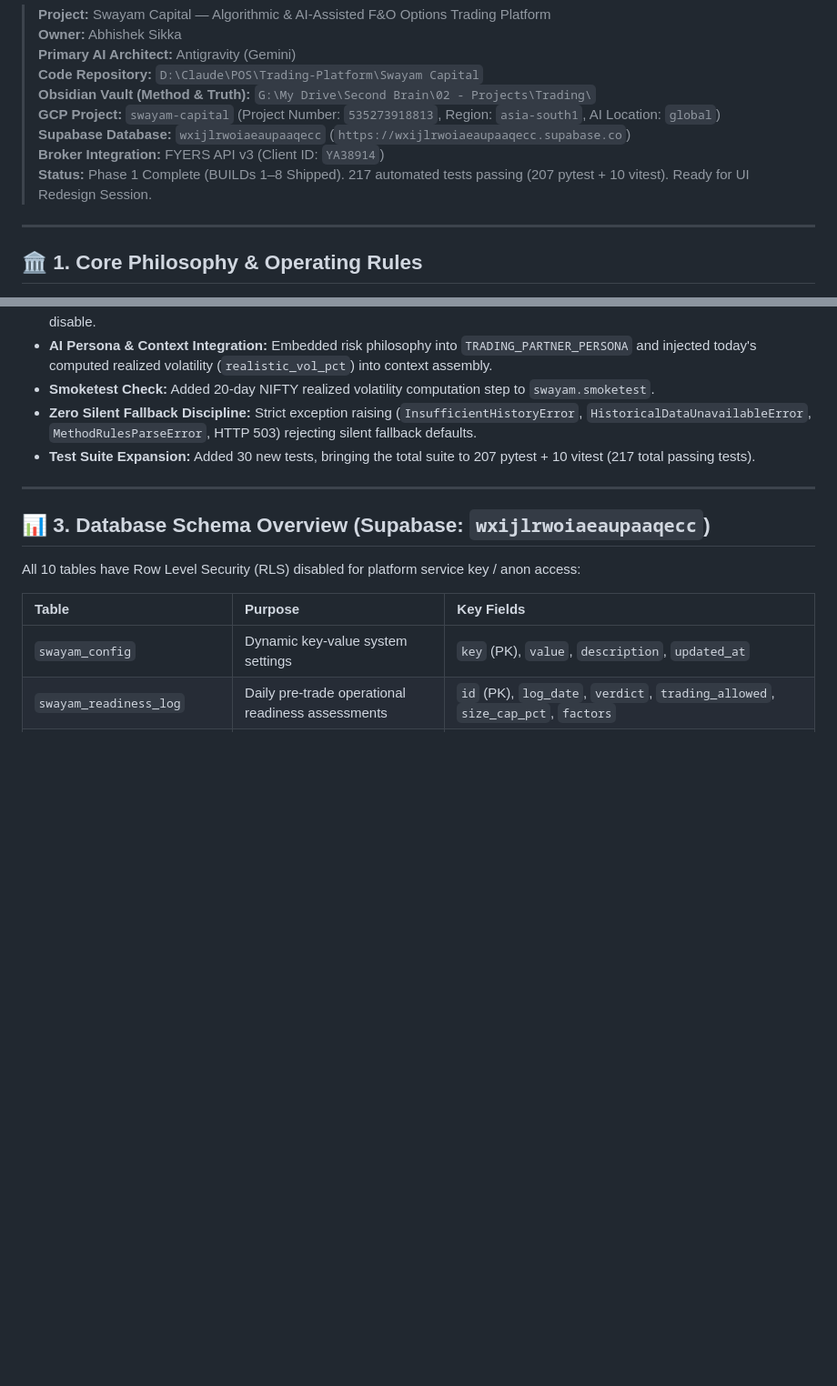
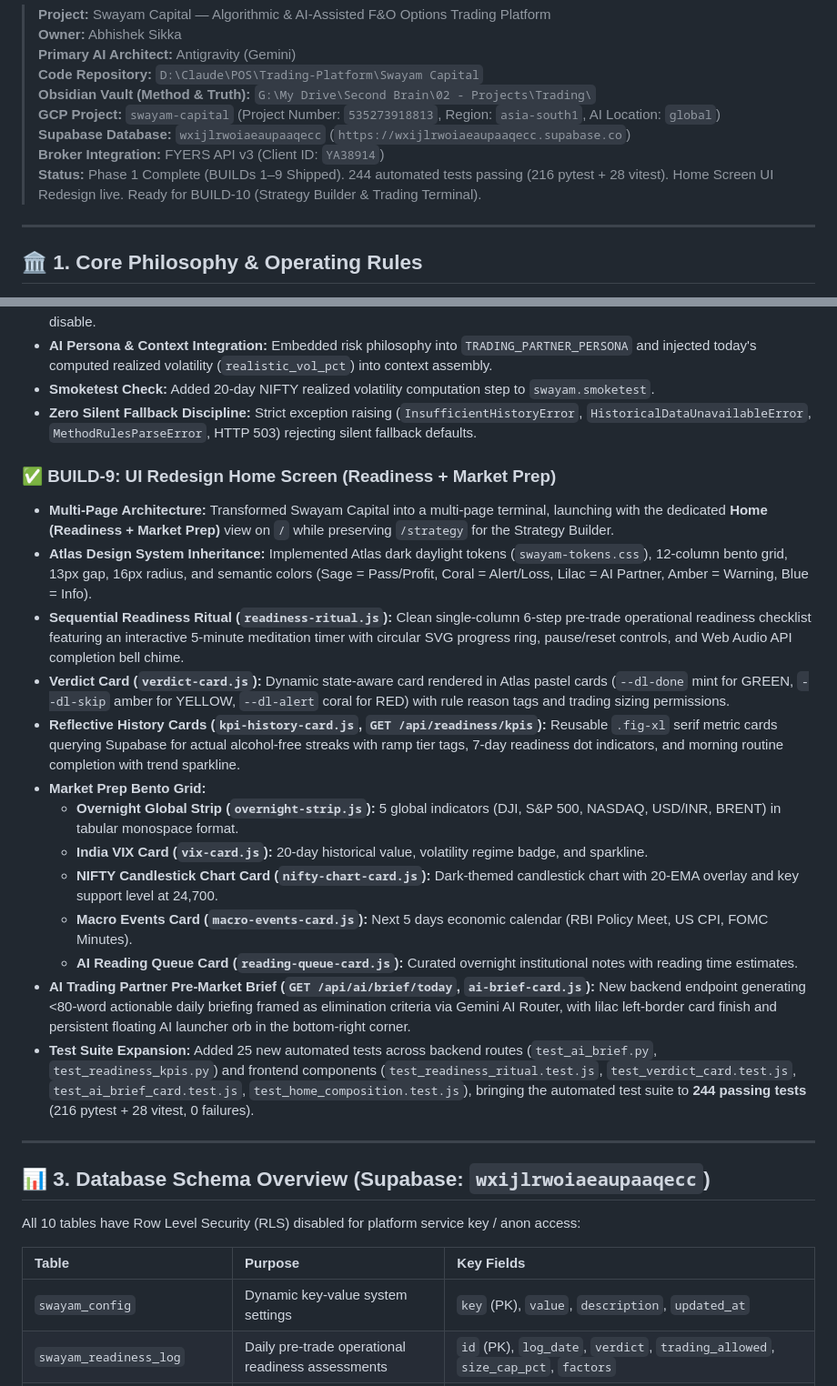
Before and after one commit to Abhishek-POSdesign/Swayam-Capital, a Markdown page: GEMINI.md, 2 parts joined by grey strips. Shown at 91% size. Drawn GitHub-style; blank space fills up the shorter version.

```diff
--- a/GEMINI.md
+++ b/GEMINI.md
@@ -8,7 +8,7 @@
 > **GCP Project:** `swayam-capital` (Project Number: `535273918813`, Region: `asia-south1`, AI Location: `global`)
 > **Supabase Database:** `wxijlrwoiaeaupaaqecc` (`https://wxijlrwoiaeaupaaqecc.supabase.co`)
 > **Broker Integration:** FYERS API v3 (Client ID: `YA38914`)
-> **Status:** Phase 1 Complete (BUILDs 1–8 Shipped). 217 automated tests passing (207 pytest + 10 vitest). Ready for UI Redesign Session.
+> **Status:** Phase 1 Complete (BUILDs 1–9 Shipped). 244 automated tests passing (216 pytest + 28 vitest). Home Screen UI Redesign live. Ready for BUILD-10 (Strategy Builder & Trading Terminal).
 
 ---
 
@@ -127,7 +127,20 @@
 - **AI Persona & Context Integration:** Embedded risk philosophy into `TRADING_PARTNER_PERSONA` and injected today's computed realized volatility (`realistic_vol_pct`) into context assembly.
 - **Smoketest Check:** Added 20-day NIFTY realized volatility computation step to `swayam.smoketest`.
 - **Zero Silent Fallback Discipline:** Strict exception raising (`InsufficientHistoryError`, `HistoricalDataUnavailableError`, `MethodRulesParseError`, HTTP 503) rejecting silent fallback defaults.
-- **Test Suite Expansion:** Added 30 new tests, bringing the total suite to 207 pytest + 10 vitest (217 total passing tests).
+### ✅ BUILD-9: UI Redesign Home Screen (Readiness + Market Prep)
+- **Multi-Page Architecture:** Transformed Swayam Capital into a multi-page terminal, launching with the dedicated **Home (Readiness + Market Prep)** view on `/` while preserving `/strategy` for the Strategy Builder.
+- **Atlas Design System Inheritance:** Implemented Atlas dark daylight tokens (`swayam-tokens.css`), 12-column bento grid, 13px gap, 16px radius, and semantic colors (Sage = Pass/Profit, Coral = Alert/Loss, Lilac = AI Partner, Amber = Warning, Blue = Info).
+- **Sequential Readiness Ritual (`readiness-ritual.js`):** Clean single-column 6-step pre-trade operational readiness checklist featuring an interactive 5-minute meditation timer with circular SVG progress ring, pause/reset controls, and Web Audio API completion bell chime.
+- **Verdict Card (`verdict-card.js`):** Dynamic state-aware card rendered in Atlas pastel cards (`--dl-done` mint for GREEN, `--dl-skip` amber for YELLOW, `--dl-alert` coral for RED) with rule reason tags and trading sizing permissions.
+- **Reflective History Cards (`kpi-history-card.js`, `GET /api/readiness/kpis`):** Reusable `.fig-xl` serif metric cards querying Supabase for actual alcohol-free streaks with ramp tier tags, 7-day readiness dot indicators, and morning routine completion with trend sparkline.
+- **Market Prep Bento Grid:**
+  - **Overnight Global Strip (`overnight-strip.js`):** 5 global indicators (DJI, S&P 500, NASDAQ, USD/INR, BRENT) in tabular monospace format.
+  - **India VIX Card (`vix-card.js`):** 20-day historical value, volatility regime badge, and sparkline.
+  - **NIFTY Candlestick Chart Card (`nifty-chart-card.js`):** Dark-themed candlestick chart with 20-EMA overlay and key support level at 24,700.
+  - **Macro Events Card (`macro-events-card.js`):** Next 5 days economic calendar (RBI Policy Meet, US CPI, FOMC Minutes).
+  - **AI Reading Queue Card (`reading-queue-card.js`):** Curated overnight institutional notes with reading time estimates.
+- **AI Trading Partner Pre-Market Brief (`GET /api/ai/brief/today`, `ai-brief-card.js`):** New backend endpoint generating <80-word actionable daily briefing framed as elimination criteria via Gemini AI Router, with lilac left-border card finish and persistent floating AI launcher orb in the bottom-right corner.
+- **Test Suite Expansion:** Added 25 new automated tests across backend routes (`test_ai_brief.py`, `test_readiness_kpis.py`) and frontend components (`test_readiness_ritual.test.js`, `test_verdict_card.test.js`, `test_ai_brief_card.test.js`, `test_home_composition.test.js`), bringing the automated test suite to **244 passing tests** (216 pytest + 28 vitest, 0 failures).
 
 ---
 
```
Also changed, not shown: CHANGELOG.md (+21 -0 lines).
